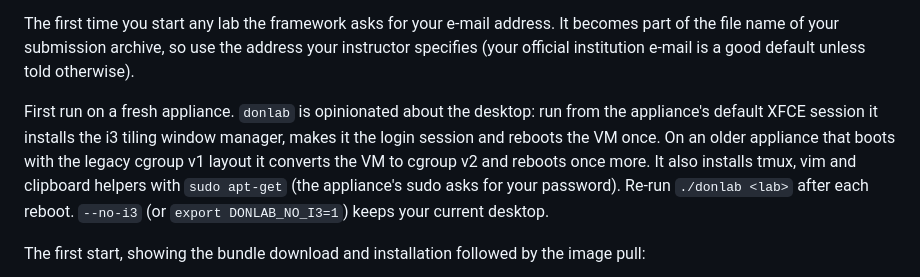
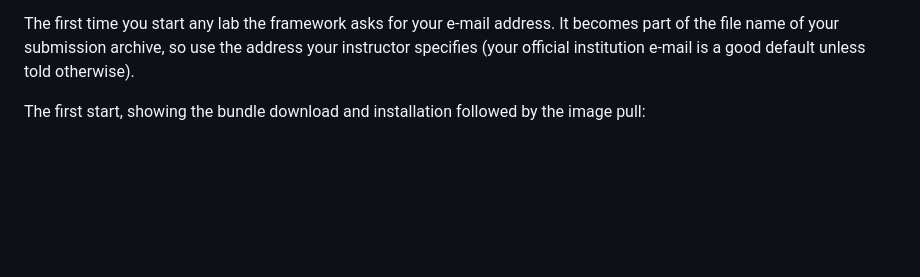
Before and after one commit to spencer-dollahite/imodule, a Markdown page: README.md, the part around the change. Rendered like a GitHub page; blank space fills up the shorter version.

Commit message:
README: drop the first-run desktop paragraph
Co-Authored-By: Claude Fable 5.1 <noreply@anthropic.com>
Claude-Session: https://claude.ai/code/session_01AaSdgzYGLNDb9nAMyxsEmw

```diff
--- a/README.md
+++ b/README.md
@@ -229,14 +229,6 @@ The first time you start any lab the framework asks for your e-mail address. It
 of the file name of your submission archive, so use the address your instructor specifies
 (your official institution e-mail is a good default unless told otherwise).
 
-First run on a fresh appliance. `donlab` is opinionated about the desktop: run from the
-appliance's default XFCE session it installs the i3 tiling window manager, makes it the
-login session and reboots the VM once. On an older appliance that boots with the legacy
-cgroup v1 layout it converts the VM to cgroup v2 and reboots once more. It also installs
-tmux, vim and clipboard helpers with `sudo apt-get` (the appliance's sudo asks for your
-password). Re-run `./donlab <lab>` after each reboot. `--no-i3` (or
-`export DONLAB_NO_I3=1`) keeps your current desktop.
-
 The first start, showing the bundle download and installation followed by the image pull:
 
 ![donlab first run: bundle downloaded and installed, lab image pulled](docs/img/donlab-first-run.png)
```
